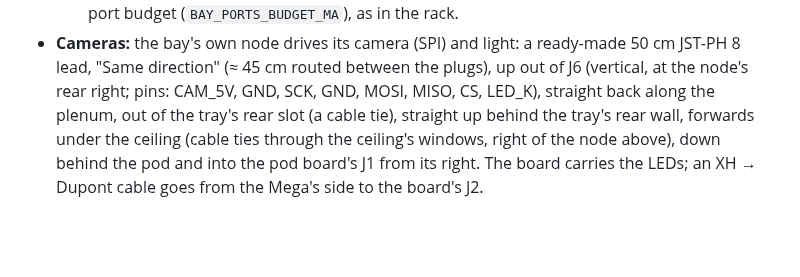
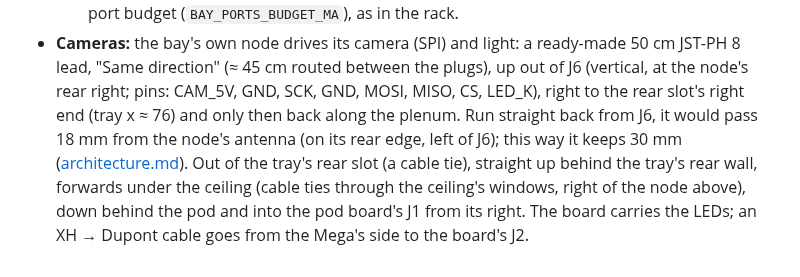
Before and after one commit to kartben/hw-testing-rack, a Markdown page: docs/cabling.md, the part around the change. GitHub-like rendering; blank space fills up the shorter version.

```diff
--- a/docs/cabling.md
+++ b/docs/cabling.md
@@ -182,7 +182,10 @@ plugs into the power box's rear wall.
 * **Cameras:** the bay's own node drives its camera (SPI) and light: a
   ready-made 50 cm JST-PH 8 lead, "Same direction" (≈ 45 cm routed between
   the plugs), up out of J6 (vertical, at the node's rear right; pins: CAM_5V,
-  GND, SCK, GND, MOSI, MISO, CS, LED_K), straight back along the plenum, out
+  GND, SCK, GND, MOSI, MISO, CS, LED_K), right to the rear slot's right end (tray x ≈ 76)
+  and only then back along the plenum.  Run straight back from J6, it would pass 18 mm from the
+  node's antenna (on its rear edge, left of J6); this way it keeps 30 mm
+  ([architecture.md](architecture.md#radio-the-nodes-antennas-and-the-racks-wi-fi)).  Out
   of the tray's rear slot (a cable tie),
   straight up behind the tray's rear wall, forwards under the ceiling (cable
   ties through the ceiling's windows, right of the node above), down behind
```
Also changed, not shown: docs/architecture.md (+26 -0 lines).
